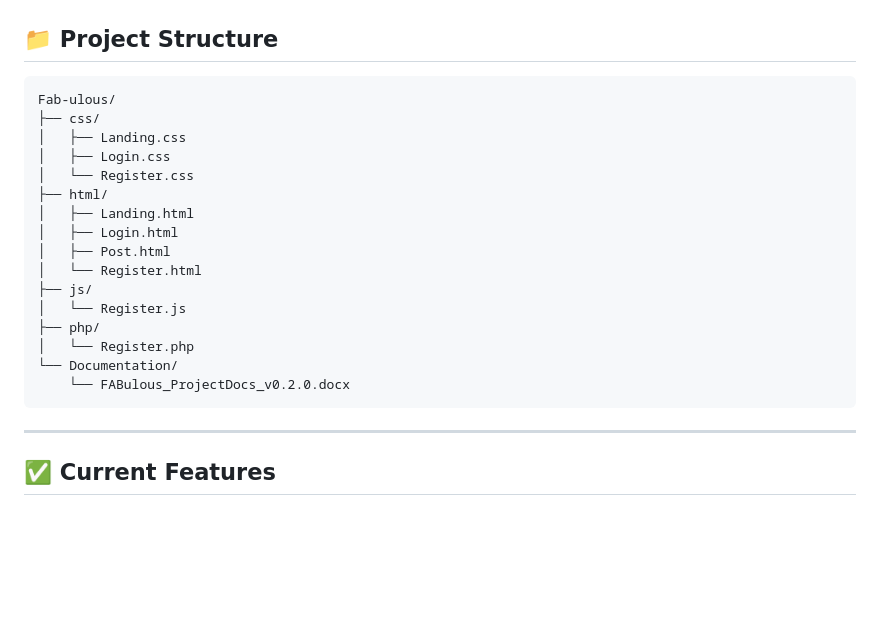
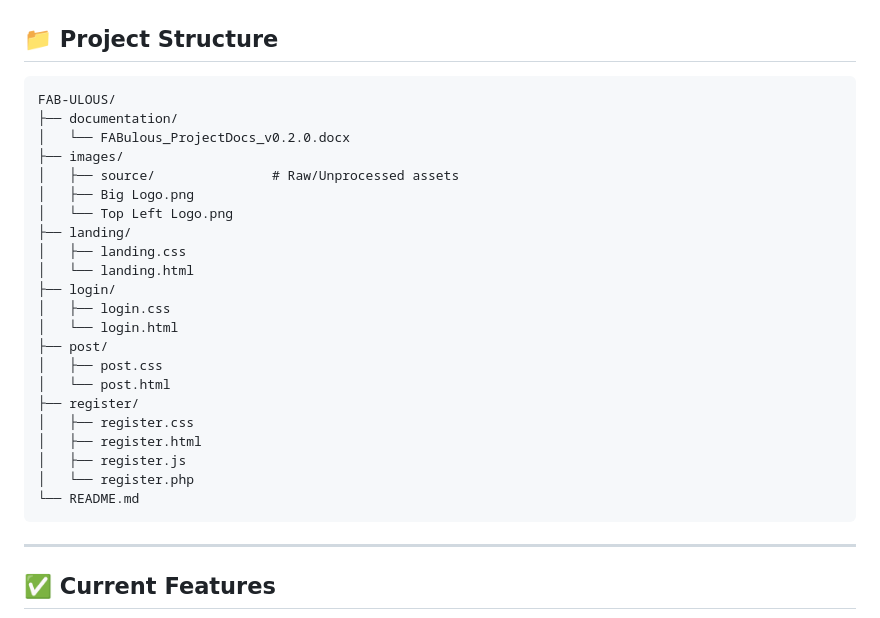
Before and after one commit to Verzadene/Fab-ulous, a Markdown page: README.md, the part around the change. GitHub-like rendering; blank space fills up the shorter version.

Commit message:
readme.md changes on project structure, especially on where each file is located at their designated folder

````diff
--- a/README.md
+++ b/README.md
@@ -15,22 +15,28 @@ collaborate with others, and access Fab Lab services — all in one platform.
 
 ## 📁 Project Structure
 ```
-Fab-ulous/
-├── css/
-│   ├── Landing.css
-│   ├── Login.css
-│   └── Register.css
-├── html/
-│   ├── Landing.html
-│   ├── Login.html
-│   ├── Post.html
-│   └── Register.html
-├── js/
-│   └── Register.js
-├── php/
-│   └── Register.php
-└── Documentation/
-    └── FABulous_ProjectDocs_v0.2.0.docx
+FAB-ULOUS/
+├── documentation/
+│   └── FABulous_ProjectDocs_v0.2.0.docx
+├── images/
+│   ├── source/               # Raw/Unprocessed assets
+│   ├── Big Logo.png
+│   └── Top Left Logo.png
+├── landing/
+│   ├── landing.css
+│   └── landing.html
+├── login/
+│   ├── login.css
+│   └── login.html
+├── post/
+│   ├── post.css
+│   └── post.html
+├── register/
+│   ├── register.css
+│   ├── register.html
+│   ├── register.js
+│   └── register.php
+└── README.md
 ```
 
 ---
````
